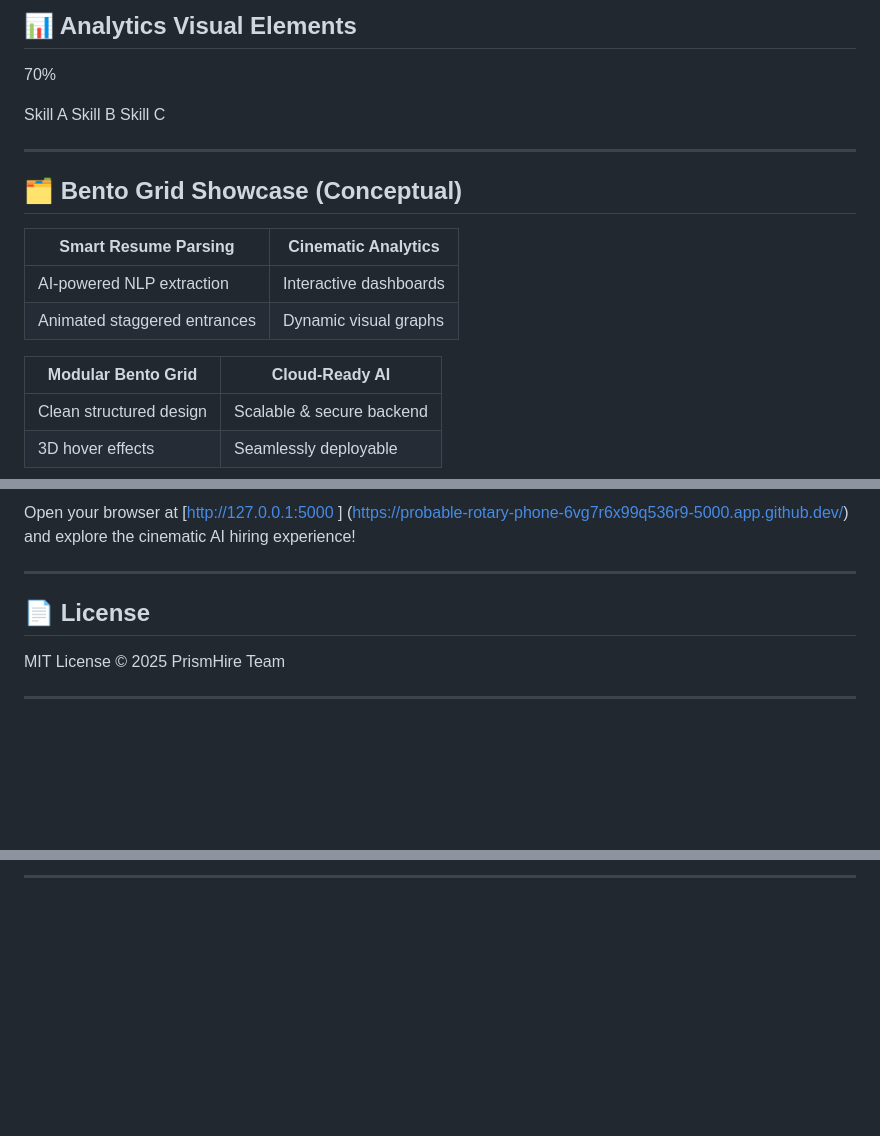
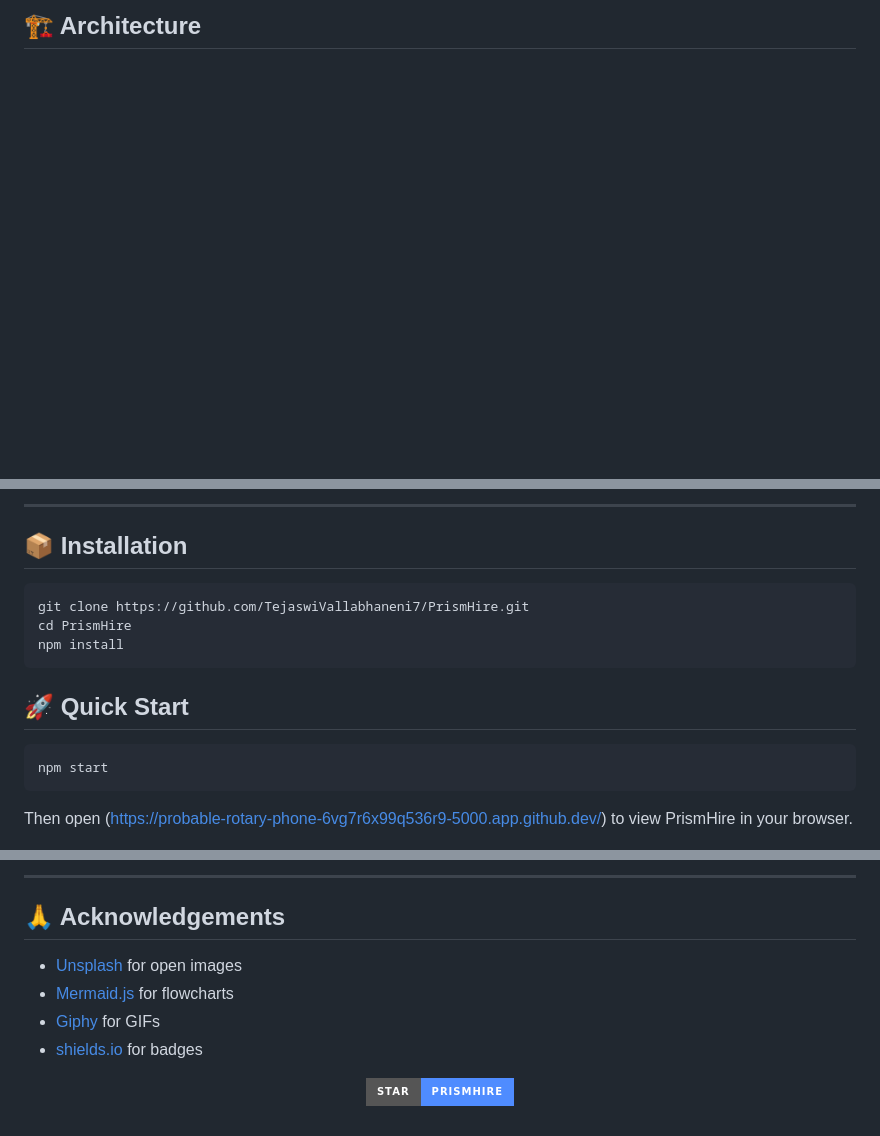
Before and after one commit to TejaswiVallabhaneni7/PrismHire, a Markdown page: README.md, 3 parts joined by grey strips. GitHub-like rendering; badges without logos; blank space fills up the shorter version.

````diff
--- a/README.md
+++ b/README.md
@@ -65,38 +47,3 @@
 
-## 📊 Analytics Visual Elements
+## 🏗️ Architecture
 
-
-
-
-
-
-
-
-  70%
-
-
-
-
-
-
-  Skill A
-  Skill B
-  Skill C
-
-
-
-
----
-
-## 🗂 Bento Grid Showcase (Conceptual)
-
-| Smart Resume Parsing           | Cinematic Analytics            |
-|-------------------------------|-------------------------------|
-| AI-powered NLP extraction      | Interactive dashboards         |
-| Animated staggered entrances   | Dynamic visual graphs          |
-
-| Modular Bento Grid             | Cloud-Ready AI                 |
-|-------------------------------|-------------------------------|
-| Clean structured design        | Scalable & secure backend      |
-| 3D hover effects              | Seamlessly deployable          |
-
@@ -128,12 +56,19 @@ python app.py
 ```
 
-Open your browser at [[http://127.0.0.1:5000](http://127.0.0.1:5000) ] (https://probable-rotary-phone-6vg7r6x99q536r9-5000.app.github.dev/) and explore the cinematic AI hiring experience!
+<hr style="border-top: 2px solid #e0e0e0; width: 90%;"/>
 
----
+## 📦 Installation
 
-## 📄 License
+```bash
+git clone https://github.com/TejaswiVallabhaneni7/PrismHire.git
+cd PrismHire
+npm install
+```
 
-MIT License © 2025 PrismHire Team
+## 🚀 Quick Start
 
----
+```bash
+npm start
+```
+Then open (https://probable-rotary-phone-6vg7r6x99q536r9-5000.app.github.dev/) to view PrismHire in your browser.
 
@@ -151,2 +94,16 @@ Contributions welcome! See [`CONTRIBUTING.md`](CONTRIBUTING.md) for guidelines.
 
----
+<hr style="border-top: 2px solid #e0e0e0; width: 90%;"/>
+
+## 🙏 Acknowledgements
+
+- [Unsplash](https://unsplash.com/) for open images
+- [Mermaid.js](https://mermaid-js.github.io/) for flowcharts
+- [Giphy](https://giphy.com/) for GIFs
+- [shields.io](https://shields.io/) for badges
+
+<!-- Footer -->
+<p align="center">
+  <a href="https://github.com/TejaswiVallabhaneni7/PrismHire">
+    <img src="https://img.shields.io/badge/Star-PrismHire-4f8cff?style=for-the-badge" alt="Star PrismHire"/>
+  </a>
+</p>
````
Also changed, not shown: other parts of README.md (+56 -85 lines).
